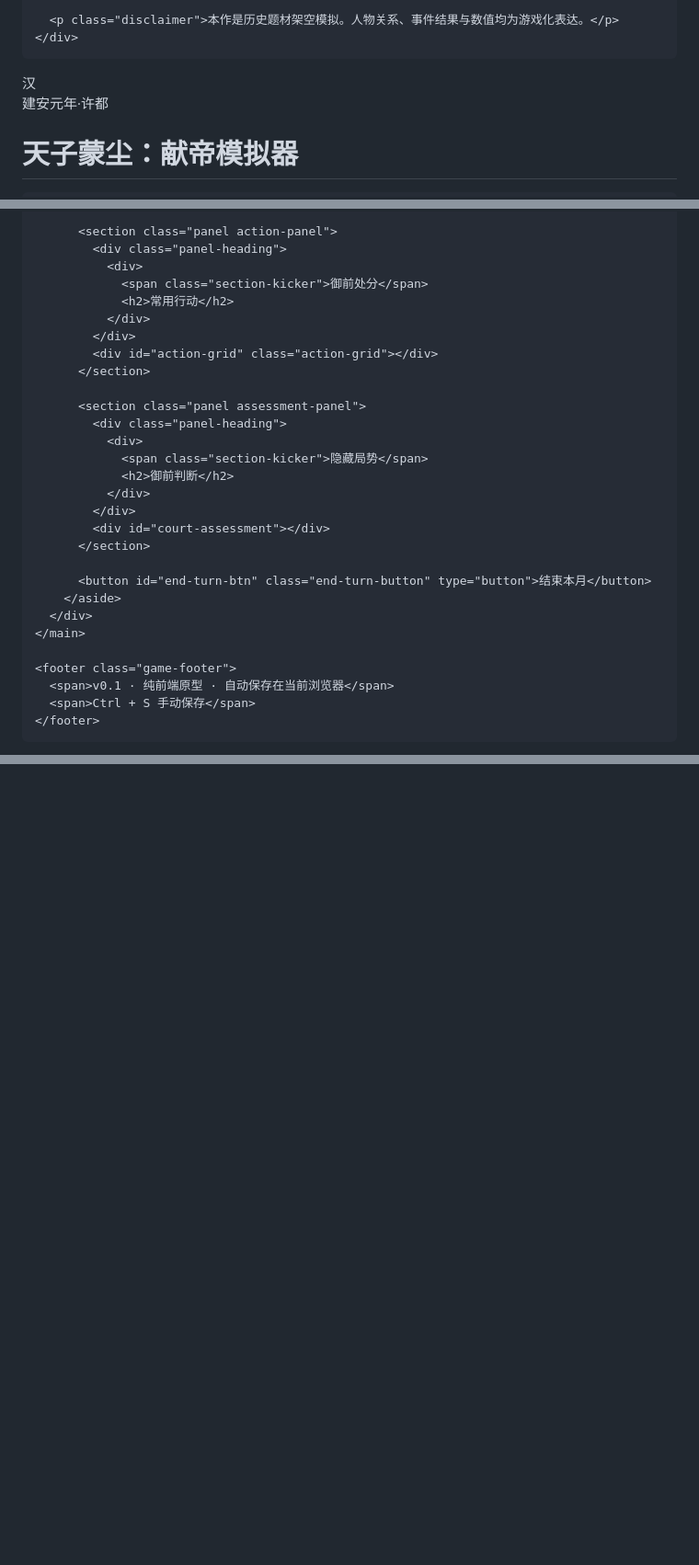
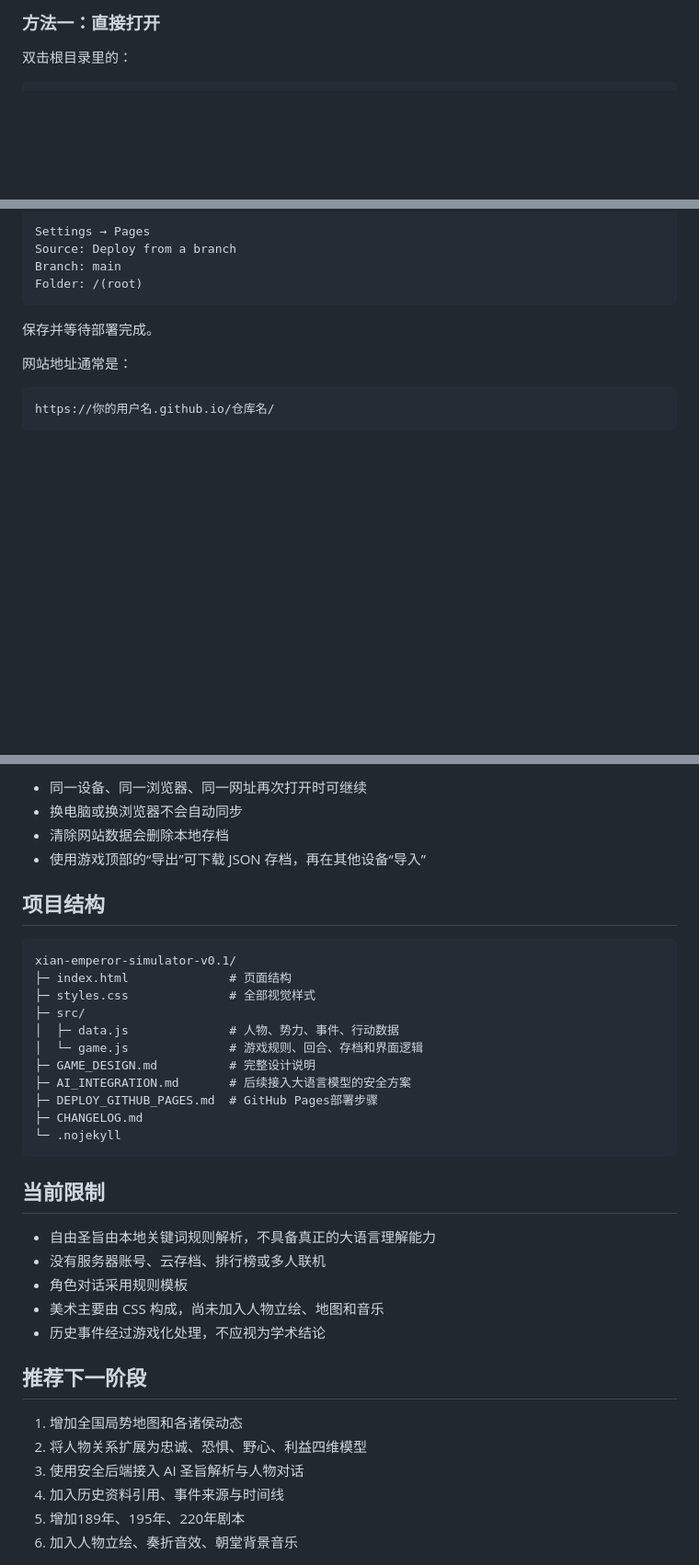
Before and after one commit to lv5accelerator-xy/xian-emperor-simulator, a Markdown page: README.md, 3 parts joined by grey strips. Shown at 92% size. GitHub-like rendering; blank space fills up the shorter version.

Commit message:
Fix README content

````diff
--- a/README.md
+++ b/README.md
@@ -46,15 +19,5 @@
 
-      <p class="disclaimer">本作是历史题材架空模拟。人物关系、事件结果与数值均为游戏化表达。</p>
-    </div>
-  </section>
+### 方法一：直接打开
 
-  <div id="game-shell" class="game-shell hidden">
-    <header class="topbar">
-      <div class="brand-lockup">
-        <span class="mini-seal">汉</span>
-        <div>
-          <p id="scenario-name">建安元年·许都</p>
-          <h1>天子蒙尘：献帝模拟器</h1>
-        </div>
-      </div>
+双击根目录里的：
 
@@ -160,32 +57,16 @@
 
-          <section class="panel action-panel">
-            <div class="panel-heading">
-              <div>
-                <span class="section-kicker">御前处分</span>
-                <h2>常用行动</h2>
-              </div>
-            </div>
-            <div id="action-grid" class="action-grid"></div>
-          </section>
+```text
+Settings → Pages
+Source: Deploy from a branch
+Branch: main
+Folder: /(root)
+```
 
-          <section class="panel assessment-panel">
-            <div class="panel-heading">
-              <div>
-                <span class="section-kicker">隐藏局势</span>
-                <h2>御前判断</h2>
-              </div>
-            </div>
-            <div id="court-assessment"></div>
-          </section>
+保存并等待部署完成。
 
-          <button id="end-turn-btn" class="end-turn-button" type="button">结束本月</button>
-        </aside>
-      </div>
-    </main>
+网站地址通常是：
 
-    <footer class="game-footer">
-      <span>v0.1 · 纯前端原型 · 自动保存在当前浏览器</span>
-      <span>Ctrl + S 手动保存</span>
-    </footer>
-  </div>
+```text
+https://你的用户名.github.io/仓库名/
+```
 
@@ -219,7 +76,38 @@
 
-  <div id="toast-container" class="toast-container" aria-live="polite"></div>
+- 同一设备、同一浏览器、同一网址再次打开时可继续
+- 换电脑或换浏览器不会自动同步
+- 清除网站数据会删除本地存档
+- 使用游戏顶部的“导出”可下载 JSON 存档，再在其他设备“导入”
 
-  <script src="src/data.js"></script>
-  <script src="src/game.js"></script>
-</body>
-</html>
+## 项目结构
+
+```text
+xian-emperor-simulator-v0.1/
+├─ index.html              # 页面结构
+├─ styles.css              # 全部视觉样式
+├─ src/
+│  ├─ data.js              # 人物、势力、事件、行动数据
+│  └─ game.js              # 游戏规则、回合、存档和界面逻辑
+├─ GAME_DESIGN.md          # 完整设计说明
+├─ AI_INTEGRATION.md       # 后续接入大语言模型的安全方案
+├─ DEPLOY_GITHUB_PAGES.md  # GitHub Pages部署步骤
+├─ CHANGELOG.md
+└─ .nojekyll
+```
+
+## 当前限制
+
+- 自由圣旨由本地关键词规则解析，不具备真正的大语言理解能力
+- 没有服务器账号、云存档、排行榜或多人联机
+- 角色对话采用规则模板
+- 美术主要由 CSS 构成，尚未加入人物立绘、地图和音乐
+- 历史事件经过游戏化处理，不应视为学术结论
+
+## 推荐下一阶段
+
+1. 增加全国局势地图和各诸侯动态
+2. 将人物关系扩展为忠诚、恐惧、野心、利益四维模型
+3. 使用安全后端接入 AI 圣旨解析与人物对话
+4. 加入历史资料引用、事件来源与时间线
+5. 增加189年、195年、220年剧本
+6. 加入人物立绘、奏折音效、朝堂背景音乐
````
Also changed, not shown: other parts of README.md (+39 -156 lines).
